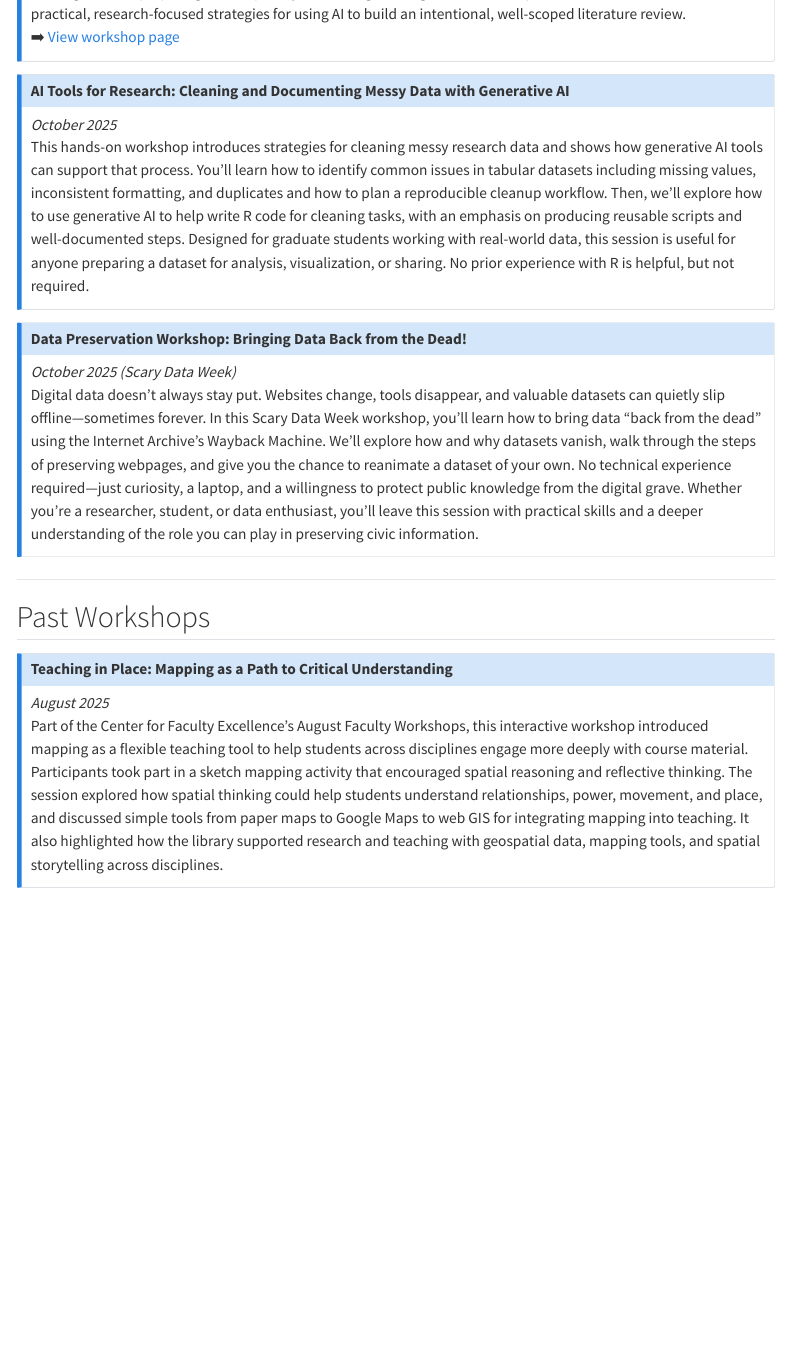
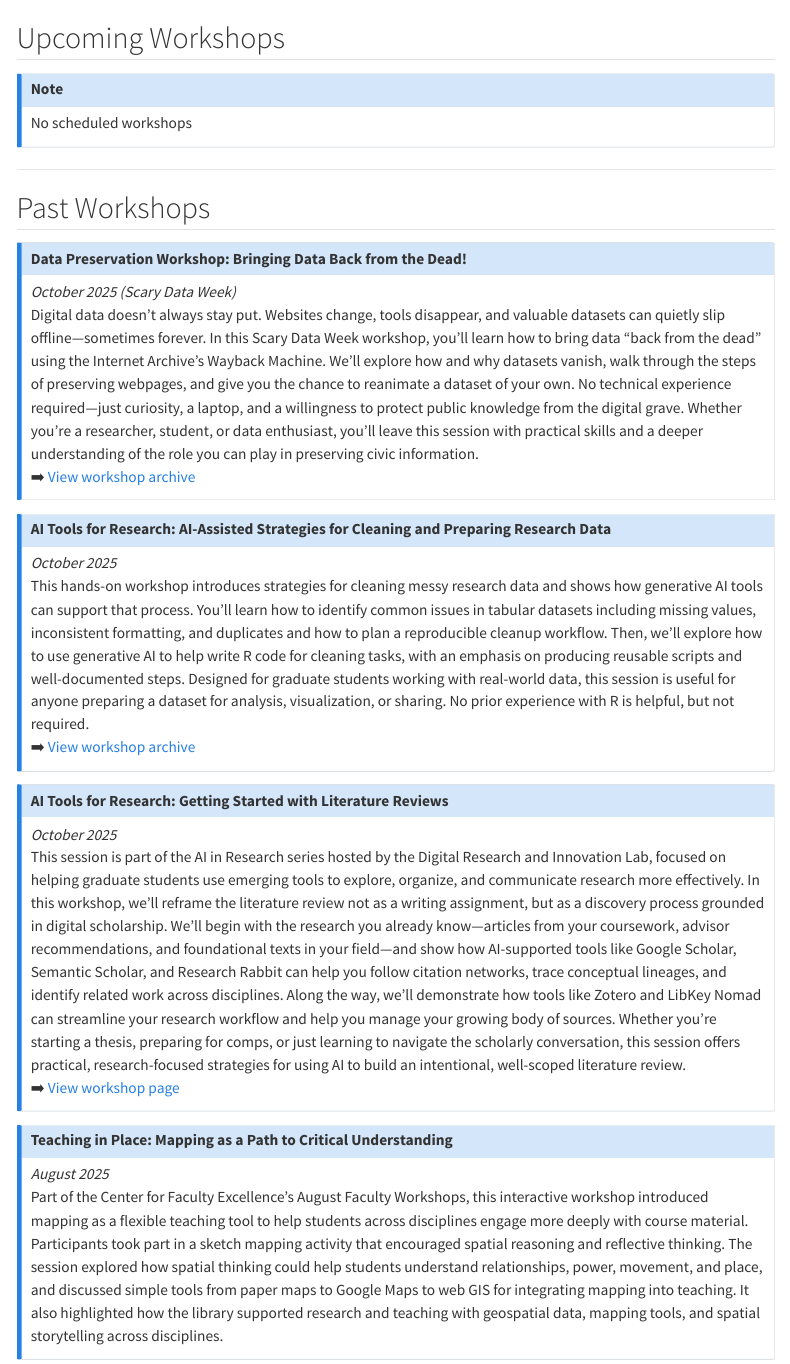
Before and after one commit to GeospatialResearchLab/GeospatialResearchLab.github.io, a Quarto document (workshops.qmd): the page in a window 1100 px wide, from 540 px down before the commit and from 200 px down after it. Rendered offline with R 4.5, knitr and Pandoc in place of Quarto, with nearby package versions; menus at the side of the page are left out.

Commit message:
updated workshops

```diff
--- a/workshops.qmd
+++ b/workshops.qmd
@@ -9,30 +9,36 @@ The Geospatial Research Lab hosts workshops throughout the semester on topics in
 ## Upcoming Workshops
 
 ::: callout-note
-### AI Tools for Research: Getting Started with Literature Reviews
+No scheduled workshops
+:::
+
+------------------------------------------------------------------------
+
+## Past Workshops
+
+::: callout-note
+### **Data Preservation Workshop: Bringing Data Back from the Dead!**
+
+*October 2025 (Scary Data Week)*\
+Digital data doesn’t always stay put. Websites change, tools disappear, and valuable datasets can quietly slip offline—sometimes forever. In this Scary Data Week workshop, you’ll learn how to bring data “back from the dead” using the Internet Archive’s Wayback Machine. We’ll explore how and why datasets vanish, walk through the steps of preserving webpages, and give you the chance to reanimate a dataset of your own. No technical experience required—just curiosity, a laptop, and a willingness to protect public knowledge from the digital grave. Whether you’re a researcher, student, or data enthusiast, you’ll leave this session with practical skills and a deeper understanding of the role you can play in preserving civic information.\
+➡️ [View workshop archive](https://github.com/GeospatialResearchLab/workshop-data-preservation-2025)
+:::
+
+::: callout-note
+### **AI Tools for Research: AI-Assisted Strategies for Cleaning and Preparing Research Data**
+
+*October 2025*\
+This hands-on workshop introduces strategies for cleaning messy research data and shows how generative AI tools can support that process. You’ll learn how to identify common issues in tabular datasets including missing values, inconsistent formatting, and duplicates and how to plan a reproducible cleanup workflow. Then, we’ll explore how to use generative AI to help write R code for cleaning tasks, with an emphasis on producing reusable scripts and well-documented steps. Designed for graduate students working with real-world data, this session is useful for anyone preparing a dataset for analysis, visualization, or sharing. No prior experience with R is helpful, but not required.\
+➡️ [View workshop archive](https://github.com/GeospatialResearchLab/workshop-data-cleaning-GenAI-R-2025)
+:::
+
+::: callout-note
+### **AI Tools for Research: Getting Started with Literature Reviews**
 
 *October 2025*\
 This session is part of the AI in Research series hosted by the Digital Research and Innovation Lab, focused on helping graduate students use emerging tools to explore, organize, and communicate research more effectively. In this workshop, we’ll reframe the literature review not as a writing assignment, but as a discovery process grounded in digital scholarship. We’ll begin with the research you already know—articles from your coursework, advisor recommendations, and foundational texts in your field—and show how AI-supported tools like Google Scholar, Semantic Scholar, and Research Rabbit can help you follow citation networks, trace conceptual lineages, and identify related work across disciplines. Along the way, we’ll demonstrate how tools like Zotero and LibKey Nomad can streamline your research workflow and help you manage your growing body of sources. Whether you’re starting a thesis, preparing for comps, or just learning to navigate the scholarly conversation, this session offers practical, research-focused strategies for using AI to build an intentional, well-scoped literature review.\
 ➡️ [View workshop page](https://geospatialresearchlab.github.io/workshop-lit-review-2025)
 :::
-
-::: callout-note
-### AI Tools for Research: Cleaning and Documenting Messy Data with Generative AI
-
-*October 2025*\
-This hands-on workshop introduces strategies for cleaning messy research data and shows how generative AI tools can support that process. You’ll learn how to identify common issues in tabular datasets including missing values, inconsistent formatting, and duplicates and how to plan a reproducible cleanup workflow. Then, we’ll explore how to use generative AI to help write R code for cleaning tasks, with an emphasis on producing reusable scripts and well-documented steps. Designed for graduate students working with real-world data, this session is useful for anyone preparing a dataset for analysis, visualization, or sharing. No prior experience with R is helpful, but not required.\
-:::
-
-::: callout-note
-### Data Preservation Workshop: Bringing Data Back from the Dead!
-
-*October 2025 (Scary Data Week)*\
-Digital data doesn’t always stay put. Websites change, tools disappear, and valuable datasets can quietly slip offline—sometimes forever. In this Scary Data Week workshop, you’ll learn how to bring data “back from the dead” using the Internet Archive’s Wayback Machine. We’ll explore how and why datasets vanish, walk through the steps of preserving webpages, and give you the chance to reanimate a dataset of your own. No technical experience required—just curiosity, a laptop, and a willingness to protect public knowledge from the digital grave. Whether you’re a researcher, student, or data enthusiast, you’ll leave this session with practical skills and a deeper understanding of the role you can play in preserving civic information.\
-:::
-
-------------------------------------------------------------------------
-
-## Past Workshops
 
 ::: callout-note
 ## **Teaching in Place: Mapping as a Path to Critical Understanding**
```
